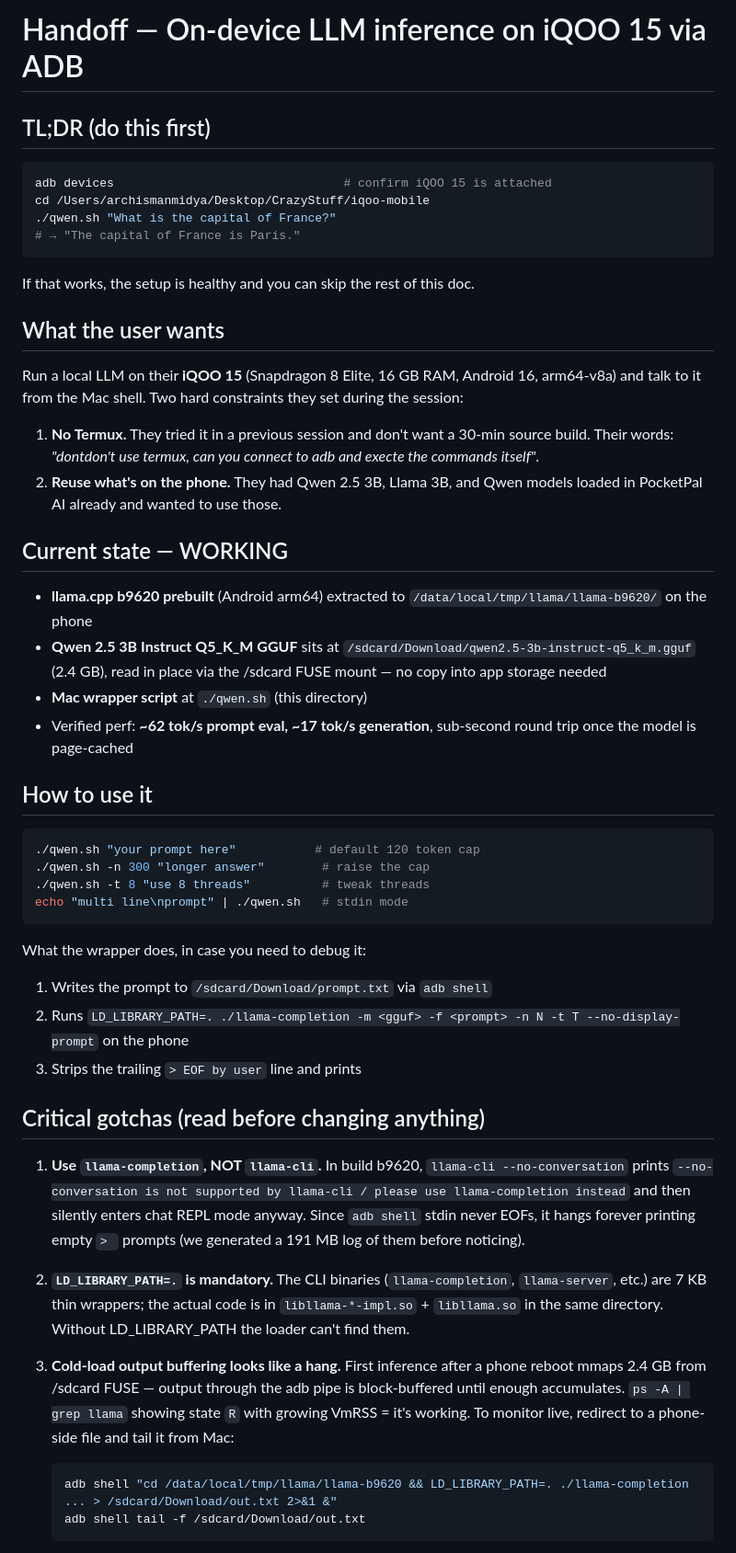
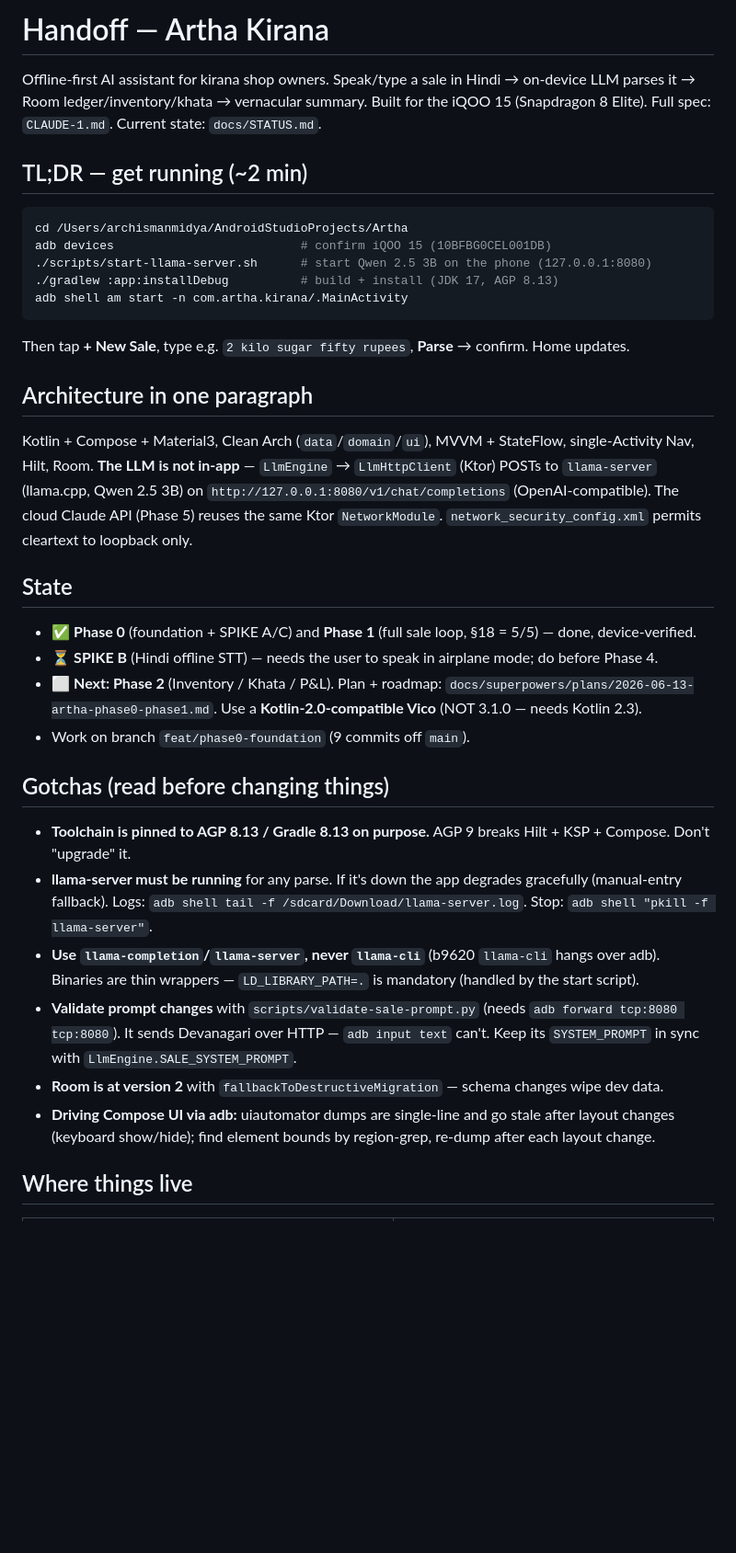
Before and after one commit to Om-Midya/artha-kirana, a Markdown page: HANDOFF.md, the part around one of its changes. Shown at 92% size. GitHub-like rendering; blank space fills up the shorter version.

````diff
--- a/HANDOFF.md
+++ b/HANDOFF.md
@@ -1,53 +1,38 @@
-# Handoff — On-device LLM inference on iQOO 15 via ADB
+# Handoff — Artha Kirana
 
-## TL;DR (do this first)
+Offline-first AI assistant for kirana shop owners. Speak/type a sale in Hindi → on-device LLM parses it → Room ledger/inventory/khata → vernacular summary. Built for the iQOO 15 (Snapdragon 8 Elite). Full spec: `CLAUDE-1.md`. Current state: `docs/STATUS.md`.
+
+## TL;DR — get running (~2 min)
 
 ```bash
-adb devices                                # confirm iQOO 15 is attached
-cd /Users/archismanmidya/Desktop/CrazyStuff/iqoo-mobile
-./qwen.sh "What is the capital of France?"
-# → "The capital of France is Paris."
+cd /Users/archismanmidya/AndroidStudioProjects/Artha
+adb devices                          # confirm iQOO 15 (10BFBG0CEL001DB)
+./scripts/start-llama-server.sh      # start Qwen 2.5 3B on the phone (127.0.0.1:8080)
+./gradlew :app:installDebug          # build + install (JDK 17, AGP 8.13)
+adb shell am start -n com.artha.kirana/.MainActivity
 ```
 
-If that works, the setup is healthy and you can skip the rest of this doc.
+Then tap **+ New Sale**, type e.g. `2 kilo sugar fifty rupees`, **Parse** → confirm. Home updates.
 
-## What the user wants
+## Architecture in one paragraph
 
-Run a local LLM on their **iQOO 15** (Snapdragon 8 Elite, 16 GB RAM, Android 16, arm64-v8a) and talk to it from the Mac shell. Two hard constraints they set during the session:
+Kotlin + Compose + Material3, Clean Arch (`data`/`domain`/`ui`), MVVM + StateFlow, single-Activity Nav, Hilt, Room. **The LLM is not in-app** — `LlmEngine` → `LlmHttpClient` (Ktor) POSTs to `llama-server` (llama.cpp, Qwen 2.5 3B) on `http://127.0.0.1:8080/v1/chat/completions` (OpenAI-compatible). The cloud Claude API (Phase 5) reuses the same Ktor `NetworkModule`. `network_security_config.xml` permits cleartext to loopback only.
 
-1. **No Termux.** They tried it in a previous session and don't want a 30-min source build. Their words: *"dontdon't use termux, can you connect to adb and execte the commands itself"*.
-2. **Reuse what's on the phone.** They had Qwen 2.5 3B, Llama 3B, and Qwen models loaded in PocketPal AI already and wanted to use those.
+## State
 
-## Current state — WORKING
+- ✅ **Phase 0** (foundation + SPIKE A/C) and **Phase 1** (full sale loop, §18 = 5/5) — done, device-verified.
+- ⏳ **SPIKE B** (Hindi offline STT) — needs the user to speak in airplane mode; do before Phase 4.
+- ⬜ **Next: Phase 2** (Inventory / Khata / P&L). Plan + roadmap: `docs/superpowers/plans/2026-06-13-artha-phase0-phase1.md`. Use a **Kotlin-2.0-compatible Vico** (NOT 3.1.0 — needs Kotlin 2.3).
+- Work on branch `feat/phase0-foundation` (9 commits off `main`).
 
-- **llama.cpp b9620 prebuilt** (Android arm64) extracted to `/data/local/tmp/llama/llama-b9620/` on the phone
-- **Qwen 2.5 3B Instruct Q5_K_M GGUF** sits at `/sdcard/Download/qwen2.5-3b-instruct-q5_k_m.gguf` (2.4 GB), read in place via the /sdcard FUSE mount — no copy into app storage needed
-- **Mac wrapper script** at `./qwen.sh` (this directory)
-- Verified perf: **~62 tok/s prompt eval, ~17 tok/s generation**, sub-second round trip once the model is page-cached
+## Gotchas (read before changing things)
 
-## How to use it
+- **Toolchain is pinned to AGP 8.13 / Gradle 8.13 on purpose.** AGP 9 breaks Hilt + KSP + Compose. Don't "upgrade" it.
+- **llama-server must be running** for any parse. If it's down the app degrades gracefully (manual-entry fallback). Logs: `adb shell tail -f /sdcard/Download/llama-server.log`. Stop: `adb shell "pkill -f llama-server"`.
+- **Use `llama-completion`/`llama-server`, never `llama-cli`** (b9620 `llama-cli` hangs over adb). Binaries are thin wrappers — `LD_LIBRARY_PATH=.` is mandatory (handled by the start script).
+- **Validate prompt changes** with `scripts/validate-sale-prompt.py` (needs `adb forward tcp:8080 tcp:8080`). It sends Devanagari over HTTP — `adb input text` can't. Keep its `SYSTEM_PROMPT` in sync with `LlmEngine.SALE_SYSTEM_PROMPT`.
+- **Room is at version 2** with `fallbackToDestructiveMigration` — schema changes wipe dev data.
+- **Driving Compose UI via adb:** uiautomator dumps are single-line and go stale after layout changes (keyboard show/hide); find element bounds by region-grep, re-dump after each layout change.
 
-```bash
-./qwen.sh "your prompt here"           # default 120 token cap
-./qwen.sh -n 300 "longer answer"        # raise the cap
-./qwen.sh -t 8 "use 8 threads"          # tweak threads
-echo "multi line\nprompt" | ./qwen.sh   # stdin mode
-```
+## Where things live
 
-What the wrapper does, in case you need to debug it:
-1. Writes the prompt to `/sdcard/Download/prompt.txt` via `adb shell`
-2. Runs `LD_LIBRARY_PATH=. ./llama-completion -m <gguf> -f <prompt> -n N -t T --no-display-prompt` on the phone
-3. Strips the trailing `> EOF by user` line and prints
-
-## Critical gotchas (read before changing anything)
-
-1. **Use `llama-completion`, NOT `llama-cli`.** In build b9620, `llama-cli --no-conversation` prints `--no-conversation is not supported by llama-cli / please use llama-completion instead` and then silently enters chat REPL mode anyway. Since `adb shell` stdin never EOFs, it hangs forever printing empty `> ` prompts (we generated a 191 MB log of them before noticing).
-
-2. **`LD_LIBRARY_PATH=.` is mandatory.** The CLI binaries (`llama-completion`, `llama-server`, etc.) are 7 KB thin wrappers; the actual code is in `libllama-*-impl.so` + `libllama.so` in the same directory. Without LD_LIBRARY_PATH the loader can't find them.
-
-3. **Cold-load output buffering looks like a hang.** First inference after a phone reboot mmaps 2.4 GB from /sdcard FUSE — output through the adb pipe is block-buffered until enough accumulates. `ps -A | grep llama` showing state `R` with growing VmRSS = it's working. To monitor live, redirect to a phone-side file and tail it from Mac:
-   ```bash
-   adb shell "cd /data/local/tmp/llama/llama-b9620 && LD_LIBRARY_PATH=. ./llama-completion ... > /sdcard/Download/out.txt 2>&1 &"
-   adb shell tail -f /sdcard/Download/out.txt
-   ```
-
````
Also changed, not shown: other parts of HANDOFF.md (+10 -44 lines), docs/STATUS.md (added, +50 -0 lines).
